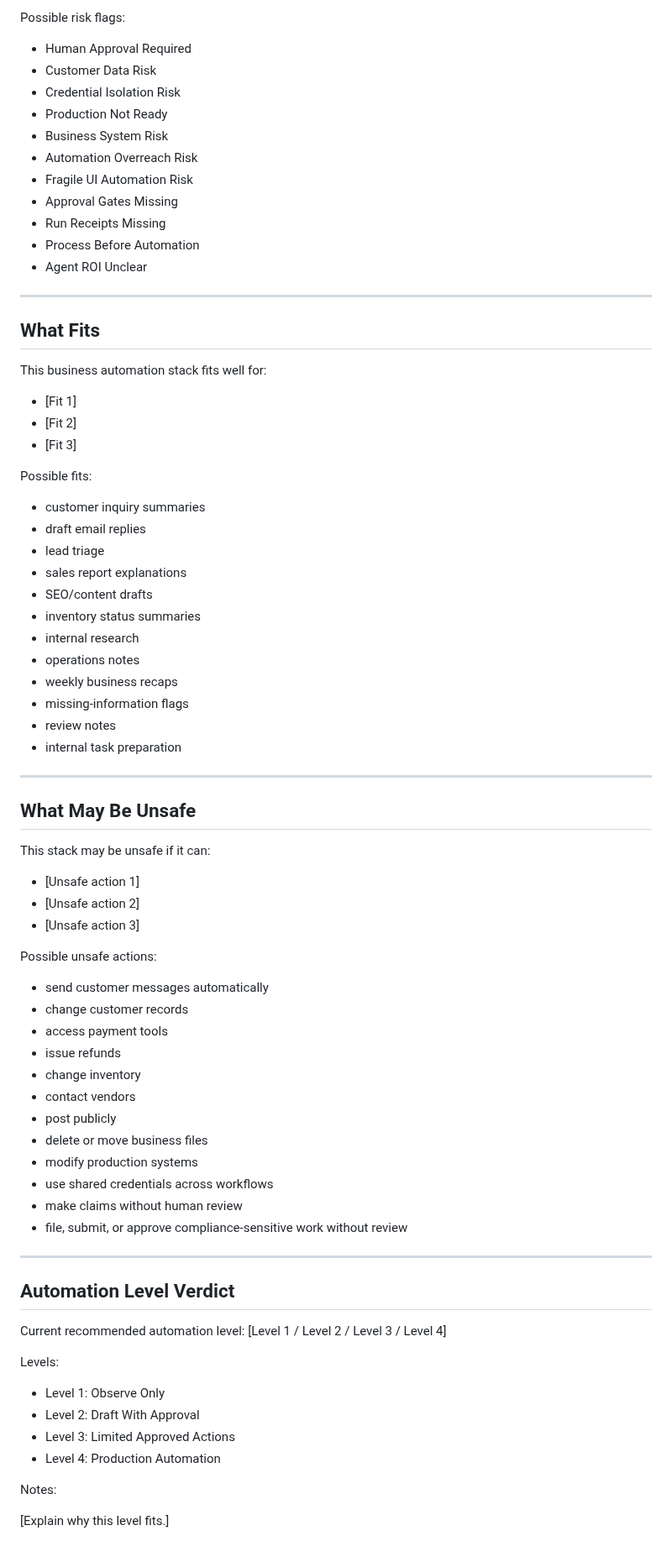
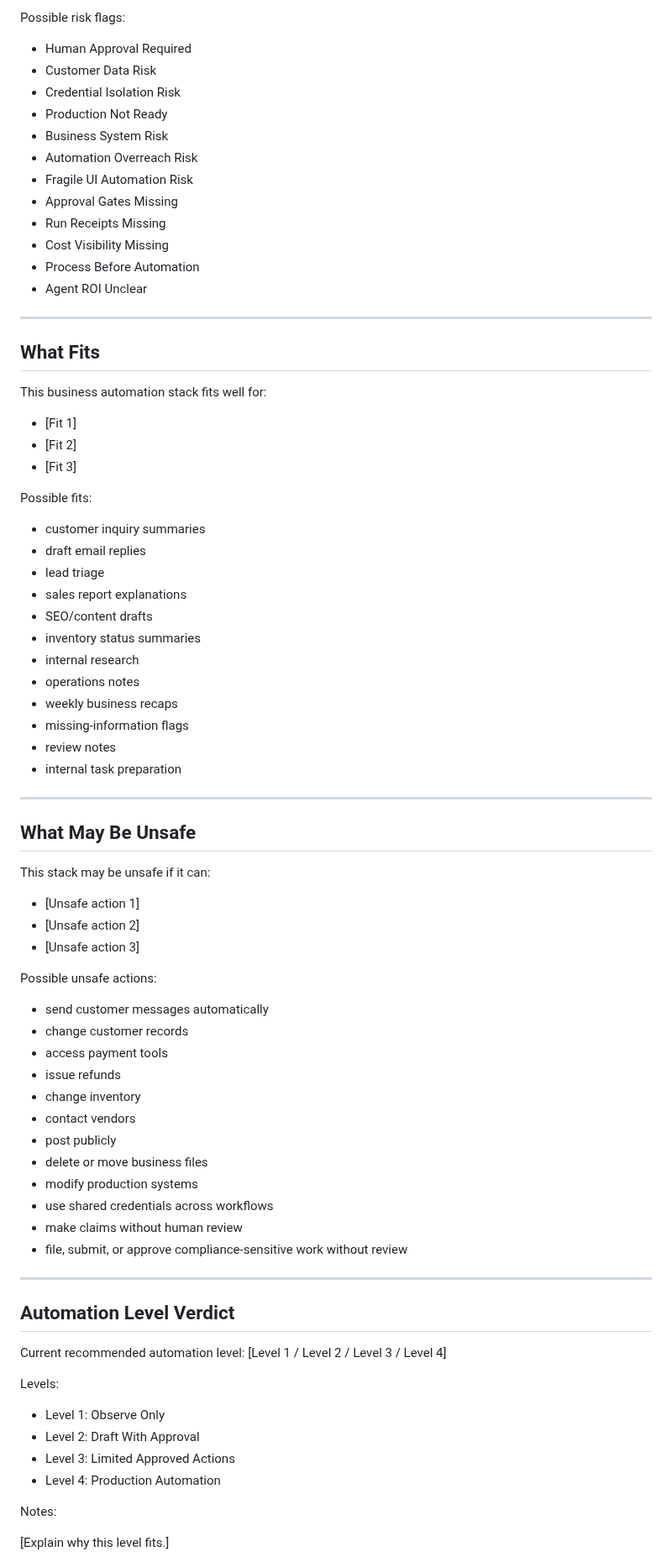
Before and after one commit to getstackfax/stackfax, a Markdown page: templates/business-automation-safety-audit-template.md, the part around one of its changes. Shown at 84% size. GitHub-like rendering.

Commit message:
Refresh business automation safety audit template

```diff
--- a/templates/business-automation-safety-audit-template.md
+++ b/templates/business-automation-safety-audit-template.md
@@ -69,17 +73,18 @@ Possible verdict examples:
 
 Possible risk flags:
 
-- Human Approval Required
-- Customer Data Risk
-- Credential Isolation Risk
-- Production Not Ready
-- Business System Risk
-- Automation Overreach Risk
-- Fragile UI Automation Risk
-- Approval Gates Missing
-- Run Receipts Missing
-- Process Before Automation
-- Agent ROI Unclear
+* Human Approval Required
+* Customer Data Risk
+* Credential Isolation Risk
+* Production Not Ready
+* Business System Risk
+* Automation Overreach Risk
+* Fragile UI Automation Risk
+* Approval Gates Missing
+* Run Receipts Missing
+* Cost Visibility Missing
+* Process Before Automation
+* Agent ROI Unclear
 
 ---
 
@@ -87,24 +92,24 @@ Possible risk flags:
 
 This business automation stack fits well for:
 
-- [Fit 1]
-- [Fit 2]
-- [Fit 3]
+* [Fit 1]
+* [Fit 2]
+* [Fit 3]
 
 Possible fits:
 
-- customer inquiry summaries
-- draft email replies
-- lead triage
-- sales report explanations
-- SEO/content drafts
-- inventory status summaries
-- internal research
-- operations notes
-- weekly business recaps
-- missing-information flags
-- review notes
-- internal task preparation
+* customer inquiry summaries
+* draft email replies
+* lead triage
+* sales report explanations
+* SEO/content drafts
+* inventory status summaries
+* internal research
+* operations notes
+* weekly business recaps
+* missing-information flags
+* review notes
+* internal task preparation
 
 ---
 
@@ -112,24 +117,24 @@ Possible fits:
 
 This stack may be unsafe if it can:
 
-- [Unsafe action 1]
-- [Unsafe action 2]
-- [Unsafe action 3]
+* [Unsafe action 1]
+* [Unsafe action 2]
+* [Unsafe action 3]
 
 Possible unsafe actions:
 
-- send customer messages automatically
-- change customer records
-- access payment tools
-- issue refunds
-- change inventory
-- contact vendors
-- post publicly
-- delete or move business files
-- modify production systems
-- use shared credentials across workflows
-- make claims without human review
-- file, submit, or approve compliance-sensitive work without review
+* send customer messages automatically
+* change customer records
+* access payment tools
+* issue refunds
+* change inventory
+* contact vendors
+* post publicly
+* delete or move business files
+* modify production systems
+* use shared credentials across workflows
+* make claims without human review
+* file, submit, or approve compliance-sensitive work without review
 
 ---
 
@@ -139,10 +144,10 @@ Current recommended automation level: [Level 1 / Level 2 / Level 3 / Level 4]
 
 Levels:
 
-- Level 1: Observe Only
-- Level 2: Draft With Approval
-- Level 3: Limited Approved Actions
-- Level 4: Production Automation
+* Level 1: Observe Only
+* Level 2: Draft With Approval
+* Level 3: Limited Approved Actions
+* Level 4: Production Automation
 
 Notes:
 
```
Also changed, not shown: other parts of templates/business-automation-safety-audit-template.md (+295 -172 lines).
